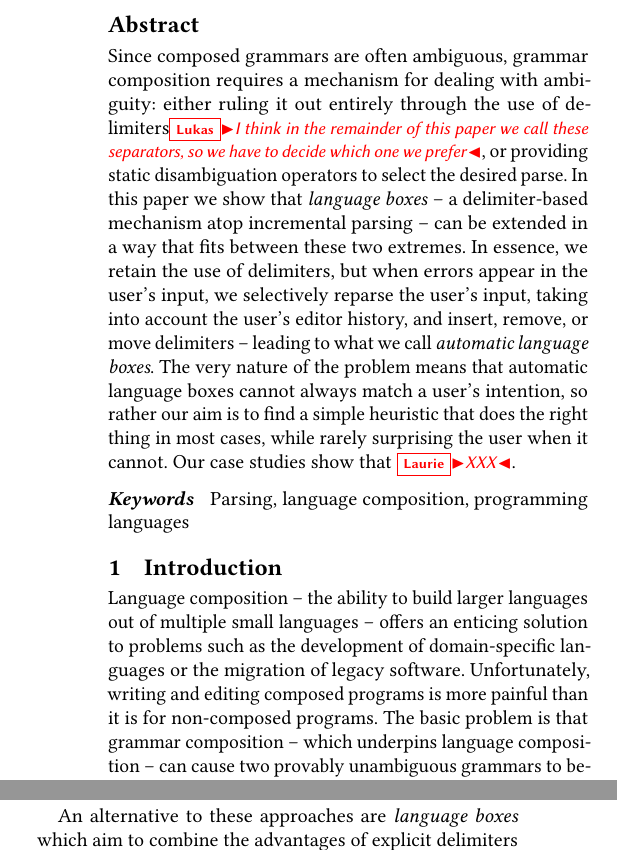
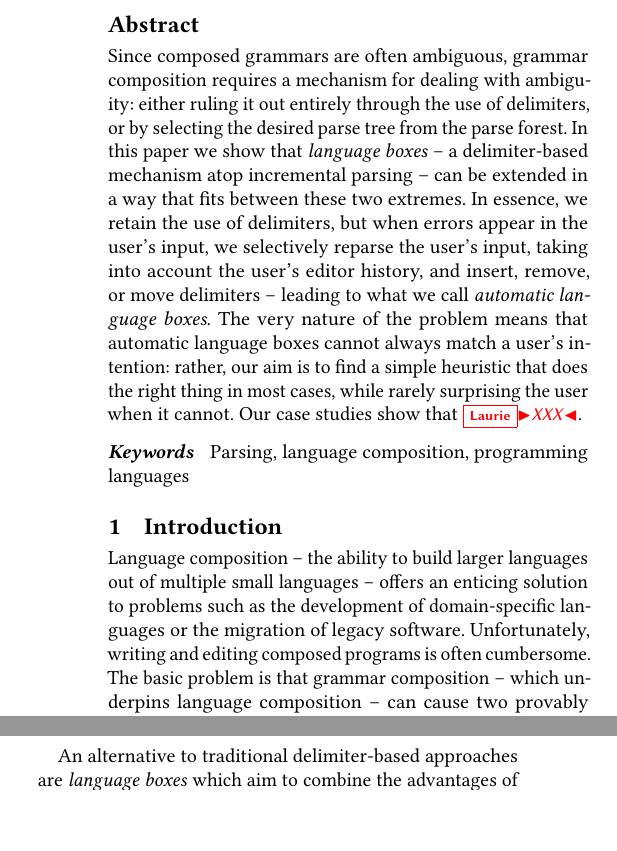
Before and after one commit to softdevteam/auto_lbox_paper, a LaTeX paper (auto_lbox.tex): two parts of the columns of page 1 of 14, joined at a grey line, cut so that both start at the same text, the shorter picture padded with empty space. Compiled offline with pdfLaTeX.

Commit message:
Start editing the abstract and introduction.

```diff
--- a/auto_lbox.tex
+++ b/auto_lbox.tex
@@ -156,15 +156,15 @@
 \begin{abstract}
 Since composed grammars are often ambiguous, grammar composition requires a
 mechanism for dealing with ambiguity: either ruling it out entirely through the use of
-delimiters\lukas{I think in the remainder of this paper we call these separators, so we have to decide which one we prefer}, or providing static disambiguation operators to select the desired
-parse. In this paper we show that \emph{language boxes} -- a delimiter-based
+delimiters, or by selecting the desired parse tree from the parse forest.  In
+this paper we show that \emph{language boxes} -- a delimiter-based
 mechanism atop incremental parsing -- can be extended in a way that fits
 between these two extremes. In essence, we retain the use of delimiters, but
 when errors appear in the user's input, we selectively reparse the user's
 input, taking into account the user's editor history, and insert, remove,
 or move delimiters -- leading to what we call \emph{automatic language
 boxes}. The very nature of the problem means that automatic language boxes
-cannot always match a user's intention, so rather our aim is to find a simple
+cannot always match a user's intention: rather, our aim is to find a simple
 heuristic that does the right thing in most cases, while rarely surprising the
 user when it cannot. Our case studies show that \laurie{XXX}.
 \end{abstract}
@@ -178,8 +178,8 @@ user when it cannot. Our case studies show that \laurie{XXX}.
 Language composition -- the ability to build larger languages out of multiple
 small languages -- offers an enticing solution to problems such as the
 development of domain-specific languages or the migration of legacy software.
-Unfortunately, writing and editing composed programs is more painful
-than it is for non-composed programs. The basic problem is that grammar
+Unfortunately, writing and editing composed programs is often cumbersome.
+The basic problem is that grammar
 composition -- which underpins language composition -- can cause
 two provably unambiguous grammars to become ambiguous when composed,
 and determining whether a grammar is unambiguous or not is
@@ -194,7 +192,7 @@ awkward~\cite[p.~2]{khwaja93syntax}; and one can never know if all possible
 ambiguous parses have been covered by disambiguation operators.
 
-An alternative to these approaches are \emph{language boxes} which aim to
-combine the advantages of explicit delimiters and syntax-based
+An alternative to traditional delimiter-based approaches are \emph{language boxes} which aim to
+combine the advantages of explicit bracketing and syntax-based
 editing~\cite{diekmann14eco}. Building atop the incremental parsing algorithm
 of \citet{wagner98practicalalgorithms}, language boxes are nodes in the parse
 tree that represent a different language: the language box is surrounded by
```
Also changed, not shown: auto_lbox.tex (20 more changed lines).
